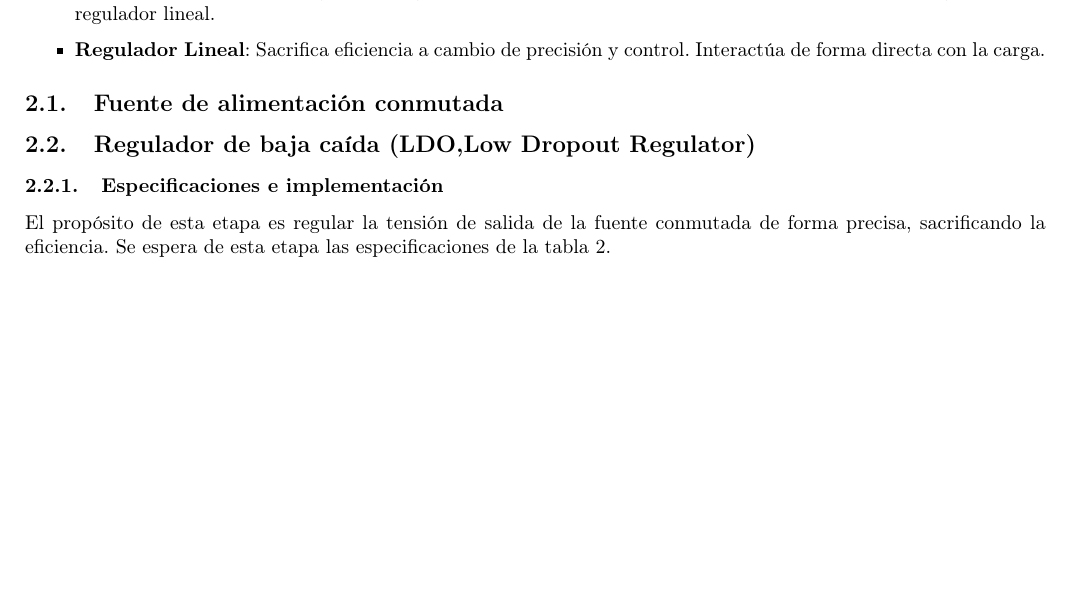
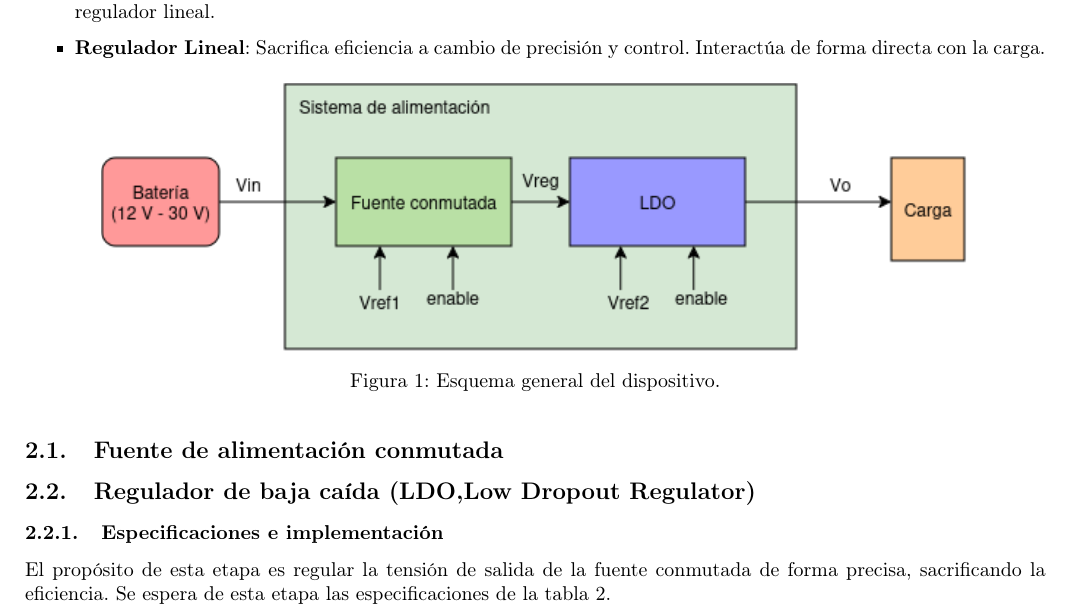
Before and after one commit to Seba-SL/TP-TA138-G7, a LaTeX document (Documentación/Informe/informe.tex): part of page 3 of 10, cut so that both start at the same text, the shorter picture padded with empty space. Compiled offline with pdfLaTeX.

Commit message:
Diagrama general

```diff
--- a/Documentación/Informe/informe.tex
+++ b/Documentación/Informe/informe.tex
@@ -138,6 +138,13 @@ citestyle=apa
 		\item \textbf{Fuente Switching}: Encargada de regular la tensión de forma eficiente desde la fuente de energía hacia el regulador lineal.
 		\item \textbf{Regulador Lineal}: Sacrifica eficiencia a cambio de precisión y control. Interactúa de forma directa con la carga.
 	\end{itemize}
+
+	\begin{figure}[H]
+		\centering
+		\includegraphics[width=0.85\linewidth]{img/esquema_general}
+		\caption{Esquema general del dispositivo.}
+		\label{fig:esquemageneral}
+	\end{figure}
 
 
 	\subsection{Fuente de alimentación conmutada}
```
Also changed, not shown: Documentación/Informe/informe.pdf, 3 other files.
